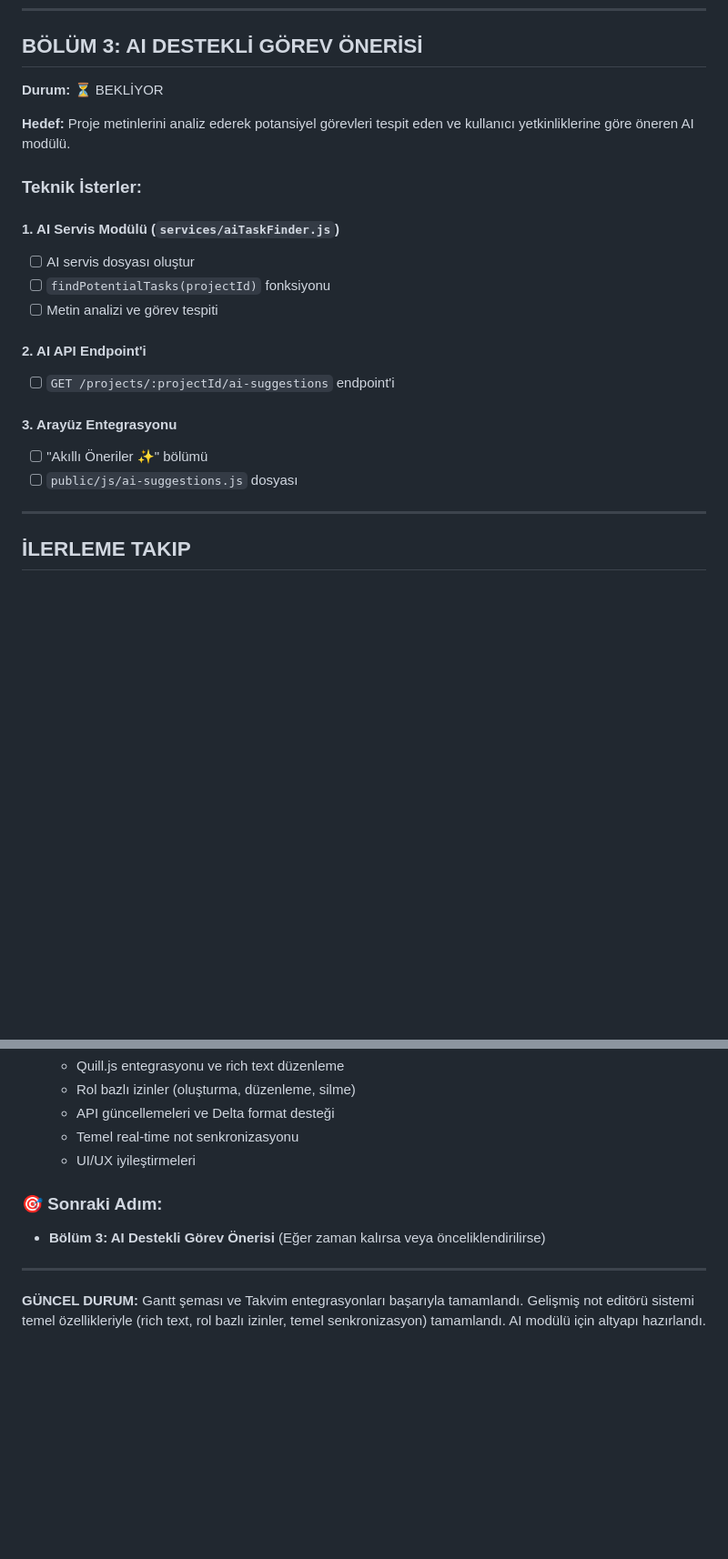
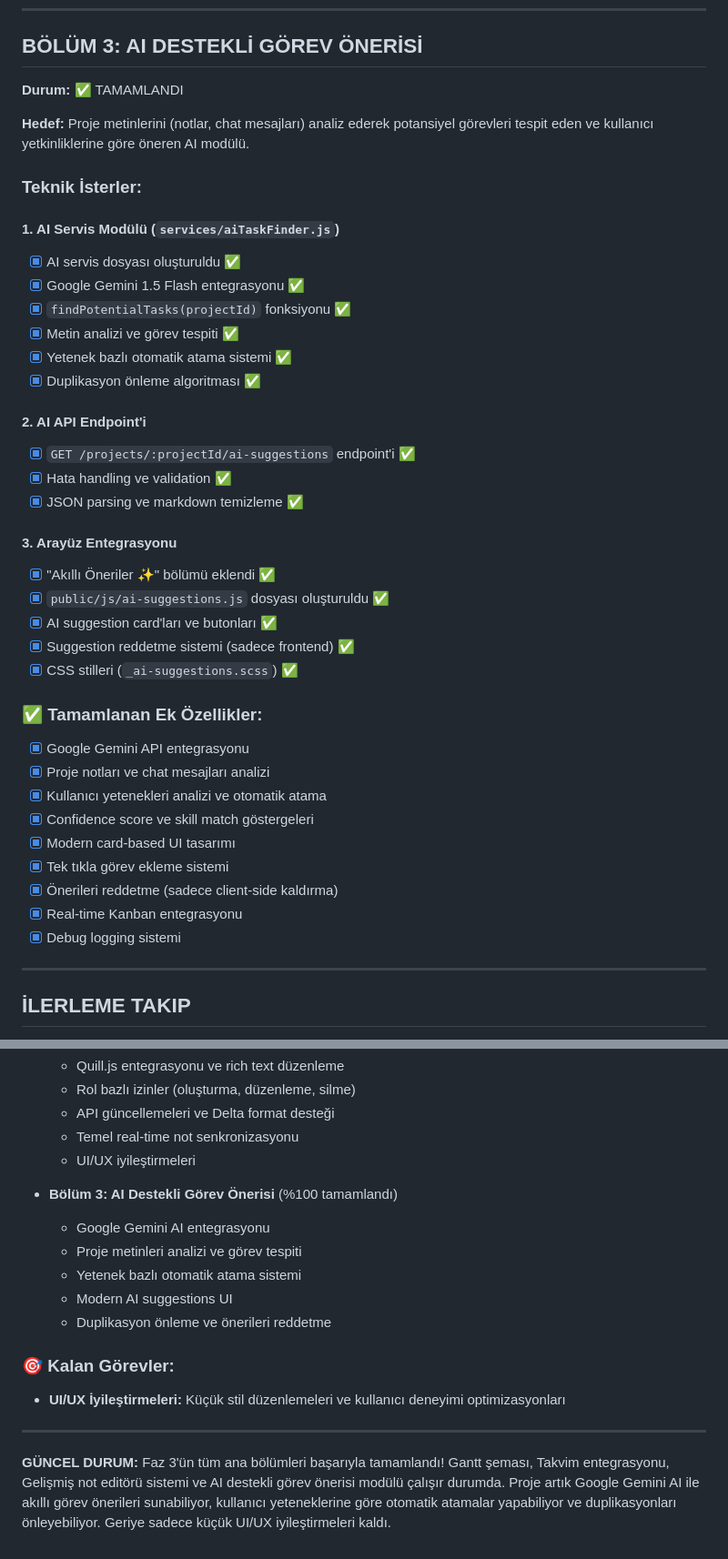
Before and after one commit to KarlMarxSairdir/KheshigMate, a Markdown page: quickmeet-master/FAZ3_DETAYLI_PLAN.md, 2 parts joined by grey strips. Shown: that part at 91% size. Rendered like a GitHub page; blank space fills up the shorter version.

Commit message:
faz 3.md raporunun güncellenmiş hali

```diff
--- a/quickmeet-master/FAZ3_DETAYLI_PLAN.md
+++ b/quickmeet-master/FAZ3_DETAYLI_PLAN.md
@@ -170,23 +170,42 @@
 
 ## BÖLÜM 3: AI DESTEKLİ GÖREV ÖNERİSİ
 
-**Durum:** ⏳ BEKLİYOR
+**Durum:** ✅ TAMAMLANDI
 
-**Hedef:** Proje metinlerini analiz ederek potansiyel görevleri tespit eden ve kullanıcı yetkinliklerine göre öneren AI modülü.
+**Hedef:** Proje metinlerini (notlar, chat mesajları) analiz ederek potansiyel görevleri tespit eden ve kullanıcı yetkinliklerine göre öneren AI modülü.
 
 ### Teknik İsterler:
 
 #### 1. AI Servis Modülü (`services/aiTaskFinder.js`)
-- [ ] AI servis dosyası oluştur
-- [ ] `findPotentialTasks(projectId)` fonksiyonu
-- [ ] Metin analizi ve görev tespiti
+- [x] AI servis dosyası oluşturuldu ✅
+- [x] Google Gemini 1.5 Flash entegrasyonu ✅
+- [x] `findPotentialTasks(projectId)` fonksiyonu ✅
+- [x] Metin analizi ve görev tespiti ✅
+- [x] Yetenek bazlı otomatik atama sistemi ✅
+- [x] Duplikasyon önleme algoritması ✅
 
 #### 2. AI API Endpoint'i
-- [ ] `GET /projects/:projectId/ai-suggestions` endpoint'i
+- [x] `GET /projects/:projectId/ai-suggestions` endpoint'i ✅
+- [x] Hata handling ve validation ✅
+- [x] JSON parsing ve markdown temizleme ✅
 
 #### 3. Arayüz Entegrasyonu
-- [ ] "Akıllı Öneriler ✨" bölümü
-- [ ] `public/js/ai-suggestions.js` dosyası
+- [x] "Akıllı Öneriler ✨" bölümü eklendi ✅
+- [x] `public/js/ai-suggestions.js` dosyası oluşturuldu ✅
+- [x] AI suggestion card'ları ve butonları ✅
+- [x] Suggestion reddetme sistemi (sadece frontend) ✅
+- [x] CSS stilleri (`_ai-suggestions.scss`) ✅
+
+### ✅ Tamamlanan Ek Özellikler:
+- [x] Google Gemini API entegrasyonu
+- [x] Proje notları ve chat mesajları analizi
+- [x] Kullanıcı yetenekleri analizi ve otomatik atama
+- [x] Confidence score ve skill match göstergeleri
+- [x] Modern card-based UI tasarımı
+- [x] Tek tıkla görev ekleme sistemi
+- [x] Önerileri reddetme (sadece client-side kaldırma)
+- [x] Real-time Kanban entegrasyonu
+- [x] Debug logging sistemi
 
 ---
 
@@ -218,9 +237,16 @@
   - Temel real-time not senkronizasyonu
   - UI/UX iyileştirmeleri
 
-### 🎯 Sonraki Adım:
-- **Bölüm 3: AI Destekli Görev Önerisi** (Eğer zaman kalırsa veya önceliklendirilirse)
+- **Bölüm 3: AI Destekli Görev Önerisi** (%100 tamamlandı)
+  - Google Gemini AI entegrasyonu
+  - Proje metinleri analizi ve görev tespiti
+  - Yetenek bazlı otomatik atama sistemi
+  - Modern AI suggestions UI
+  - Duplikasyon önleme ve önerileri reddetme
+
+### 🎯 Kalan Görevler:
+- **UI/UX İyileştirmeleri:** Küçük stil düzenlemeleri ve kullanıcı deneyimi optimizasyonları
 
 ---
 
-**GÜNCEL DURUM:** Gantt şeması ve Takvim entegrasyonları başarıyla tamamlandı. Gelişmiş not editörü sistemi temel özellikleriyle (rich text, rol bazlı izinler, temel senkronizasyon) tamamlandı. AI modülü için altyapı hazırlandı.
+**GÜNCEL DURUM:** Faz 3'ün tüm ana bölümleri başarıyla tamamlandı! Gantt şeması, Takvim entegrasyonu, Gelişmiş not editörü sistemi ve AI destekli görev önerisi modülü çalışır durumda. Proje artık Google Gemini AI ile akıllı görev önerileri sunabiliyor, kullanıcı yeteneklerine göre otomatik atamalar yapabiliyor ve duplikasyonları önleyebiliyor. Geriye sadece küçük UI/UX iyileştirmeleri kaldı.
```
